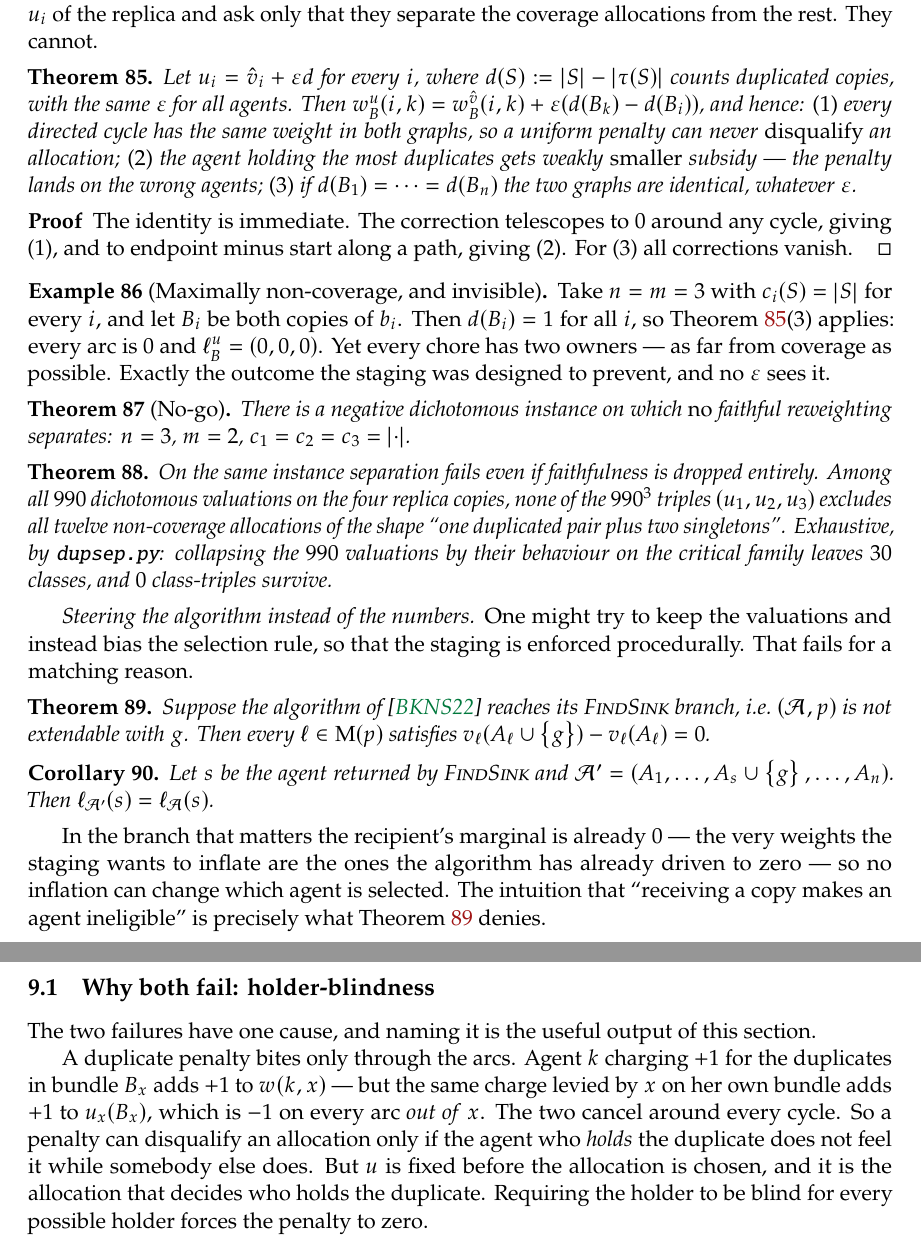
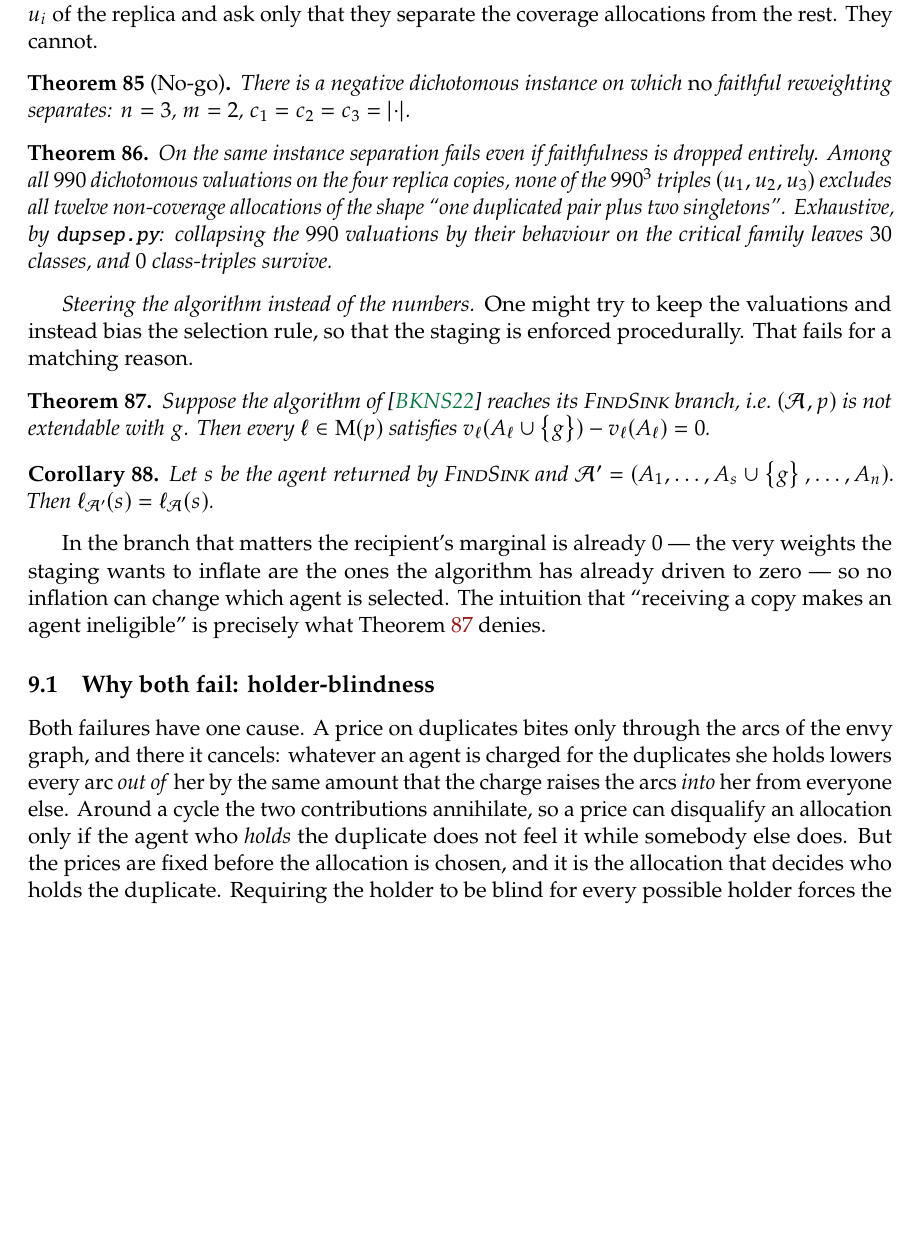
Before and after one commit to mainak9093/Algorithmic_Game_Theory, a LaTeX document (report/working.tex, which reads report/working/approach_4.tex): two parts of pages 39 and 40 of 82 before the commit and part of page 39 of 81 after it, the two joined at a grey line, cut so that both start at the same text, the shorter picture padded with empty space. Compiled offline with pdfLaTeX.

Commit message:
Remove the epsilon*d penalty formalism from Approach 4
Deleted thm:w3 (uniform penalty is a potential) with its proof, and ex:w3 (the
maximally-non-coverage instance it was built on).  Both belonged to the penalty
rendering of the approach, which the previous commit replaced with the staged
allocation intuition the section actually came from; keeping them left the reader
working through an epsilon-parameterised calculation that no longer motivates
anything in the section.

sec:holderblind rewritten without the epsilon*d arithmetic.  The cancellation
argument does not need it: whatever an agent is charged for the duplicates she
holds lowers every arc OUT of her by the same amount the charge raises the arcs
INTO her, so the two annihilate around every cycle, and a price can disqualify an
allocation only if the holder does not feel it while others do.  Since prices are
fixed before the allocation is chosen and the allocation decides who holds the
duplicate, requiring holder-blindness for every possible holder forces the price
to zero.  Same theorem, no parameter.

thm:w3 was cited only from the script table in experiments.tex, updated to cite
thm:w4 and thm:w4prime alone -- dupsep.py establishes those two, which are the
no-gos that matter.  ex:w3 had no external references.

Retained: thm:w1 (a second copy has marginal exactly 0, the formal reason the
staging fails), thm:w4 and thm:w4prime (no reweighting separates, the second
exhaustive over all 990^3 triples), thm:f2 and cor:f3 (steering the selection
rule fails for a matching reason), and sec:holderblind as the shared diagnosis.

Approach 4: 184 -> 155 lines.  Build clean, 0 undefined references.

```diff
--- a/report/working/approach_4.tex
+++ b/report/working/approach_4.tex
@@ -76,33 +76,6 @@ for an escalation.
 arbitrary reweightings $u_i$ of the replica and ask only that they separate the
 coverage allocations from the rest. They cannot.
 
-\begin{theorem}
-\label{thm:w3}
-Let $u_i = \hat{v}_i + \varepsilon d$ for every $i$, where
-$d(S) := \abs{S} - \abs{\tau(S)}$ counts duplicated copies, with the same
-$\varepsilon$ for all agents. Then $\edgew{B}^u(i,k) = \edgew{B}^{\hat{v}}(i,k) +
-\varepsilon(d(B_k) - d(B_i))$, and hence: \emph{(1)} every directed cycle has the
-same weight in both graphs, so a uniform penalty can never \emph{disqualify} an
-allocation; \emph{(2)} the agent holding the most duplicates gets weakly
-\emph{smaller} subsidy --- the penalty lands on the wrong agents; \emph{(3)} if
-$d(B_1) = \dots = d(B_n)$ the two graphs are identical, whatever $\varepsilon$.
-\end{theorem}
-
-\begin{proof}
-The identity is immediate. The correction telescopes to $0$ around any cycle,
-giving (1), and to endpoint minus start along a path, giving (2). For (3) all
-corrections vanish.
-\end{proof}
-
-\begin{example}[Maximally non-coverage, and invisible]
-\label{ex:w3}
-Take $n = m = 3$ with $\cost_i(S) = \abs{S}$ for every $i$, and let $B_i$ be both
-copies of $b_i$. Then $d(B_i) = 1$ for all $i$, so Theorem~\ref{thm:w3}(3)
-applies: every arc is $0$ and $\pathw{B}^u = (0,0,0)$. Yet every chore has two
-owners --- as far from coverage as possible. Exactly the outcome the staging was
-designed to prevent, and no $\varepsilon$ sees it.
-\end{example}
-
 \begin{theorem}[No-go]
 \label{thm:w4}
 There is a negative dichotomous instance on which \emph{no} faithful reweighting
@@ -147,17 +120,15 @@ Theorem~\ref{thm:f2} denies.
 \subsection{Why both fail: holder-blindness}
 \label{sec:holderblind}
 
-The two failures have one cause, and naming it is the useful output of this
-section.
-
-A duplicate penalty bites only through the arcs. Agent $k$ charging $+1$ for the
-duplicates in bundle $B_x$ adds $+1$ to $\edgew{}(k,x)$ --- but the same charge
-levied by $x$ on her own bundle adds $+1$ to $u_x(B_x)$, which is $-1$ on every
-arc \emph{out of} $x$. The two cancel around every cycle. So a penalty can
-disqualify an allocation only if the agent who \emph{holds} the duplicate does
-not feel it while somebody else does. But $u$ is fixed before the allocation is
-chosen, and it is the allocation that decides who holds the duplicate. Requiring
-the holder to be blind for every possible holder forces the penalty to zero.
+Both failures have one cause. A price on duplicates bites only through the arcs
+of the envy graph, and there it cancels: whatever an agent is charged for the
+duplicates she holds lowers every arc \emph{out of} her by the same amount that
+the charge raises the arcs \emph{into} her from everyone else. Around a cycle the
+two contributions annihilate, so a price can disqualify an allocation only if the
+agent who \emph{holds} the duplicate does not feel it while somebody else does.
+But the prices are fixed before the allocation is chosen, and it is the
+allocation that decides who holds the duplicate. Requiring the holder to be blind
+for every possible holder forces the price to zero.
 
 \begin{remark}[Verdict]
 \label{rem:w5}
```
Also changed, not shown: report/working/experiments.tex (+1 -1 lines), report/working.pdf.
